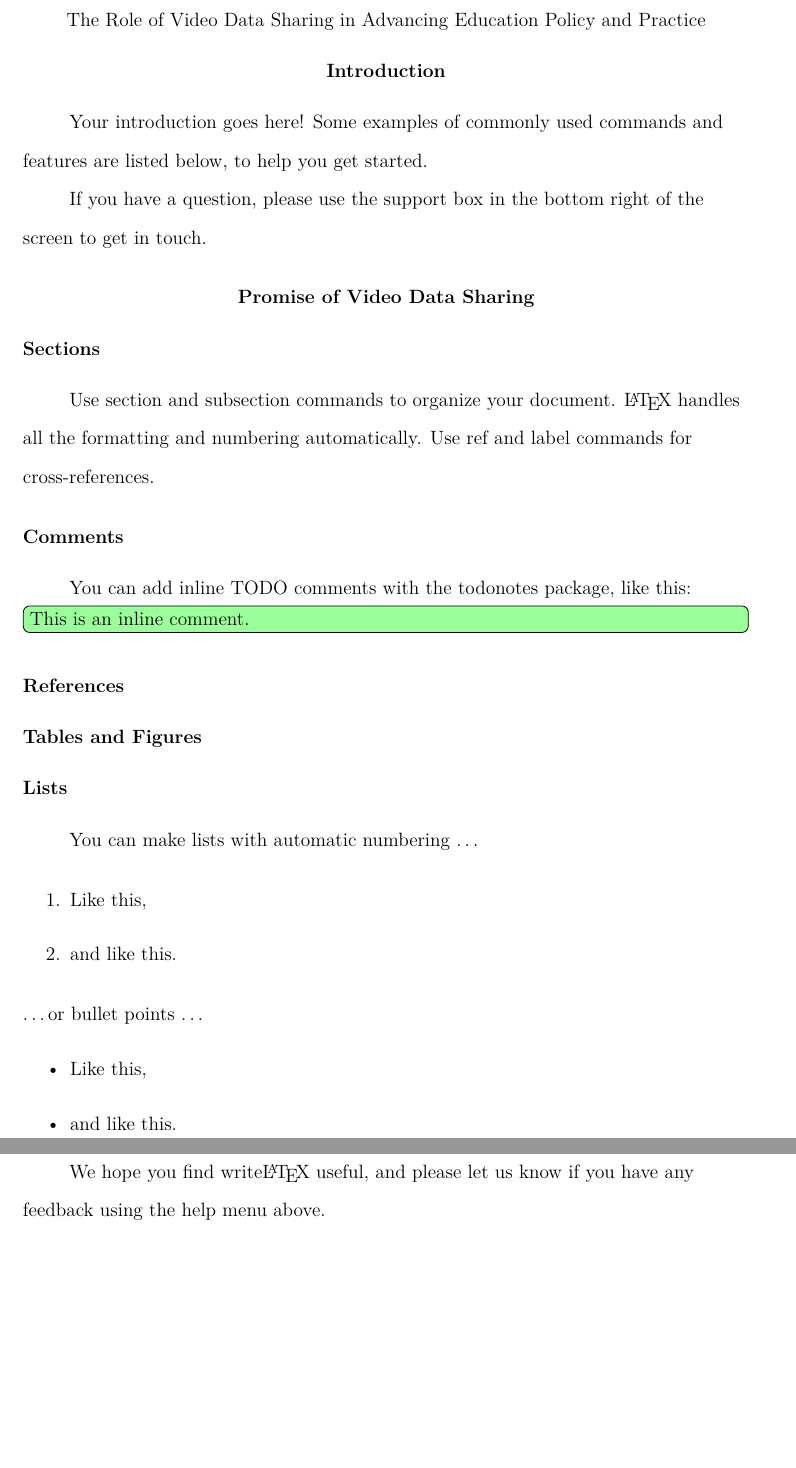
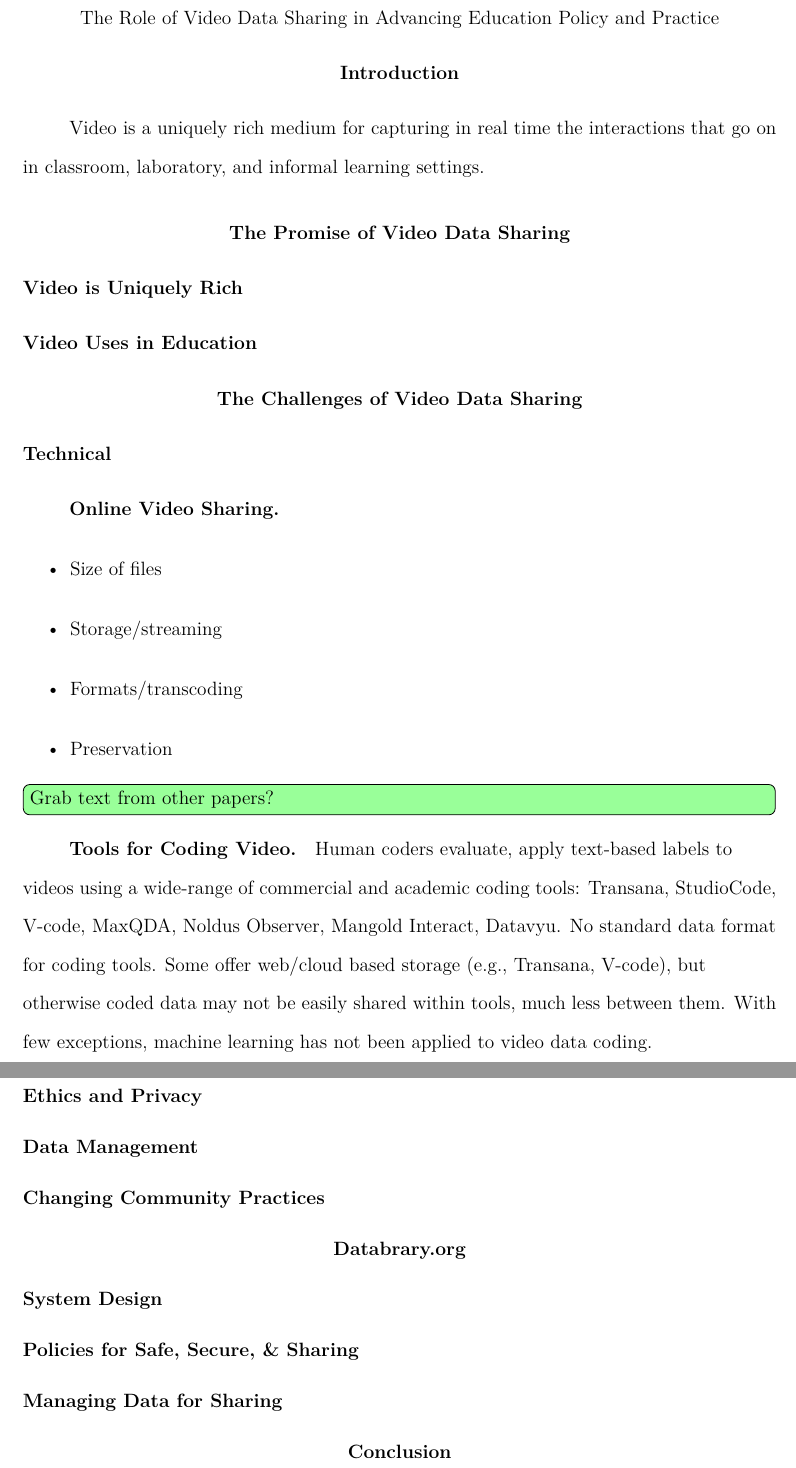
Before and after one commit to databrary/presentations, a LaTeX paper (2015-06-01-nsf-ed-workshop/paper.tex): two parts of pages 3 and 4 of 5, joined at a grey line, cut so that both start at the same text, the shorter picture padded with empty space. Compiled offline with pdfLaTeX.

Commit message:
full outline

```diff
--- a/2015-06-01-nsf-ed-workshop/paper.tex
+++ b/2015-06-01-nsf-ed-workshop/paper.tex
@@ -1,4 +1,4 @@
-\documentclass[a4paper,man,natbib]{apa6}
+\documentclass[letterpaper,man,natbib]{apa6}
 
 \usepackage[english]{babel}
 \usepackage[utf8x]{inputenc}
@@ -18,41 +18,51 @@
 
 \section{Introduction}
 
-Your introduction goes here! Some examples of commonly used commands and features are listed below, to help you get started.
+Video is a uniquely rich medium for capturing in real time the interactions that go on in classroom, laboratory, and informal learning settings.
 
-If you have a question, please use the support box in the bottom right of the screen to get in touch.
+\section{The Promise of Video Data Sharing}
 
-\section{Promise of Video Data Sharing}
-\label{sec:examples}
+\subsection{Video is Uniquely Rich}
 
-\subsection{Sections}
+\subsection{Video Uses in Education}
 
-Use section and subsection commands to organize your document. \LaTeX{} handles all the formatting and numbering automatically. Use ref and label commands for cross-references.
+\section{The Challenges of Video Data Sharing}
 
-\subsection{Comments}
+\subsection{Technical}
 
-You can add inline TODO comments with the todonotes package, like this:
-\todo[inline, color=green!40]{This is an inline comment.}
+\subsubsection{Online Video Sharing}
 
-\subsection{References}
-
-\subsection{Tables and Figures}
-
-\subsection{Lists}
-
-You can make lists with automatic numbering \dots
-
-\begin{enumerate}
-\item Like this,
-\item and like this.
-\end{enumerate}
-\dots or bullet points \dots
 \begin{itemize}
-\item Like this,
-\item and like this.
+\item Size of files
+\item Storage/streaming
+\item Formats/transcoding
+\item Preservation
 \end{itemize}
 
-We hope you find write\LaTeX\ useful, and please let us know if you have any feedback using the help menu above.
+\todo[inline, color=green!40]{Grab text from other papers?}
+
+\subsubsection{Tools for Coding Video}
+
+Human coders evaluate, apply text-based labels to videos using a wide-range of commercial and academic coding tools: Transana, StudioCode, V-code, MaxQDA, Noldus Observer, Mangold Interact, Datavyu.
+No standard data format for coding tools.
+Some offer web/cloud based storage (e.g., Transana, V-code), but otherwise coded data may not be easily shared within tools, much less between them.
+With few exceptions, machine learning has not been applied to video data coding.
+
+\subsection{Ethics and Privacy}
+
+\subsection{Data Management}
+
+\subsection{Changing Community Practices}
+
+\section{Databrary.org}
+
+\subsection{System Design}
+
+\subsection{Policies for Safe, Secure, \& Sharing}
+
+\subsection{Managing Data for Sharing}
+
+\section{Conclusion}
 
 \bibliography{example}
 
```
